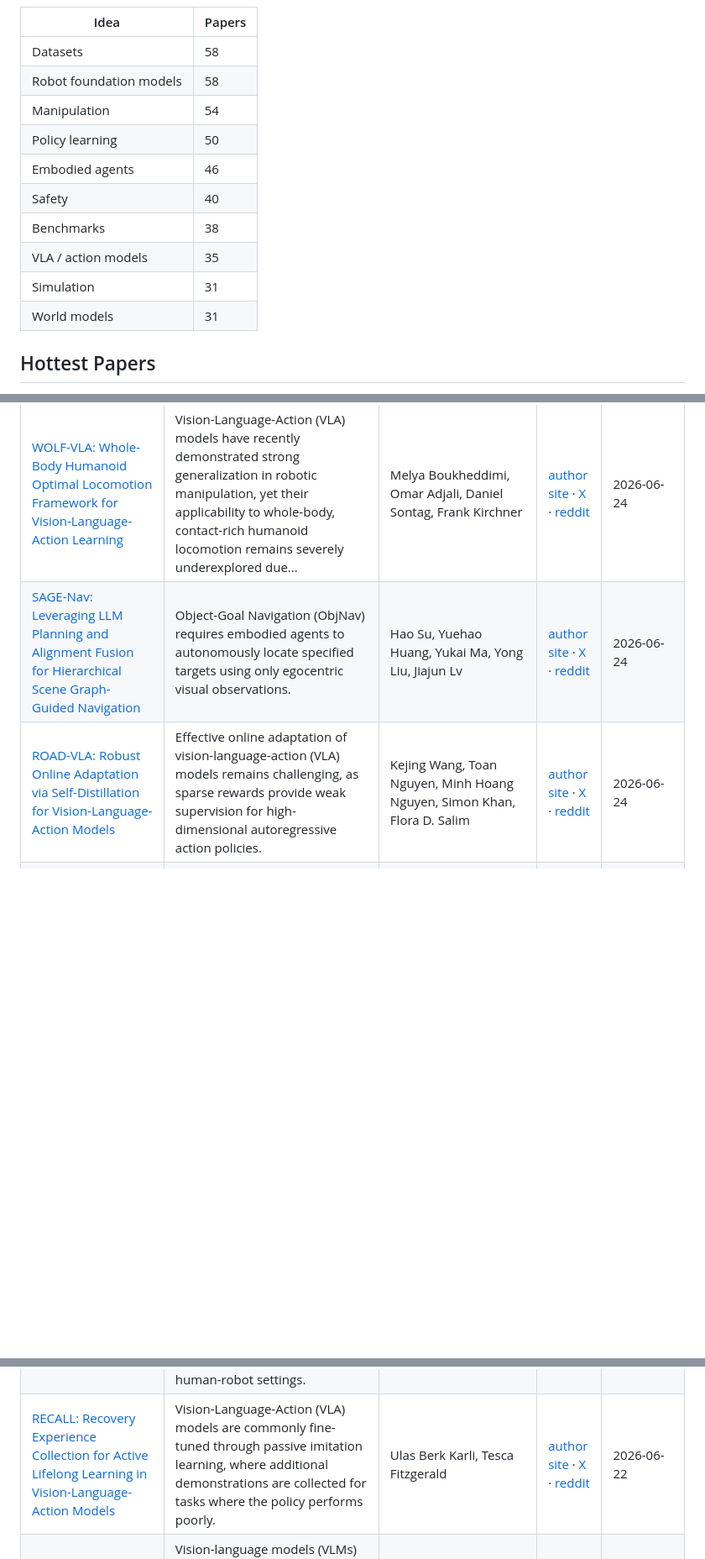
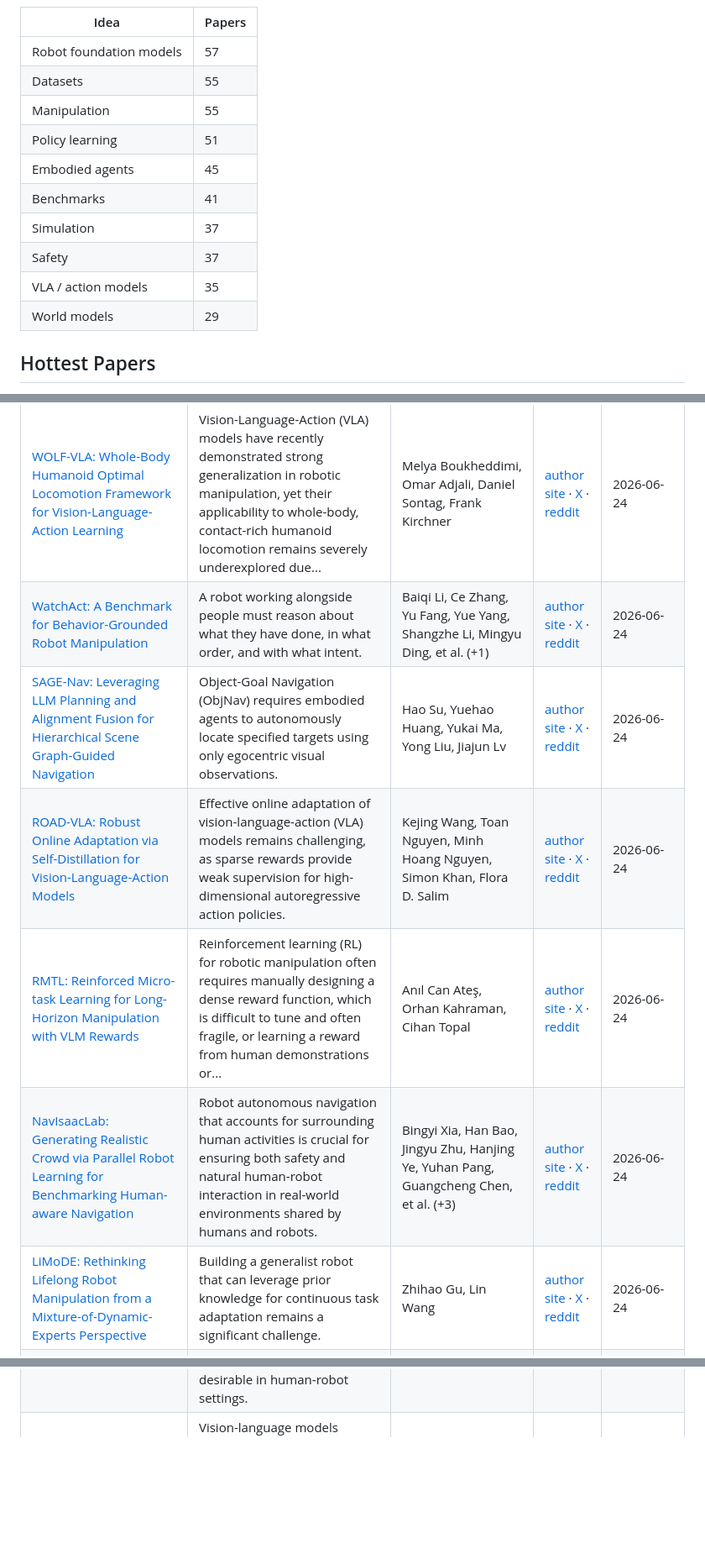
Before and after one commit to EvanLyu732/cursor, a Markdown page: README.md, 3 parts joined by grey strips. Shown at 84% size. Rendered like a GitHub page; blank space fills up the shorter version.

Commit message:
docs: update papers for june 26
Co-authored-by: EvanLyu732 <realevanlyu732@outlook.com>

```diff
--- a/README.md
+++ b/README.md
@@ -63,16 +63,16 @@ graph TD
 
 | Idea | Papers |
 | --- | --- |
-| Datasets | 58 |
-| Robot foundation models | 58 |
-| Manipulation | 54 |
-| Policy learning | 50 |
-| Embodied agents | 46 |
-| Safety | 40 |
-| Benchmarks | 38 |
+| Robot foundation models | 57 |
+| Datasets | 55 |
+| Manipulation | 55 |
+| Policy learning | 51 |
+| Embodied agents | 45 |
+| Benchmarks | 41 |
+| Simulation | 37 |
+| Safety | 37 |
 | VLA / action models | 35 |
-| Simulation | 31 |
-| World models | 31 |
+| World models | 29 |
 <!-- END AUTO-GENERATED: idea-graph -->
 
 ## Hottest Papers
@@ -114,6 +128,10 @@ Showing papers published from 2026-06-16 through 2026-06-25.
 | [WOLF-VLA: Whole-Body Humanoid Optimal Locomotion Framework for Vision-Language-Action Learning](https://arxiv.org/abs/2606.25591) | Vision-Language-Action (VLA) models have recently demonstrated strong generalization in robotic manipulation, yet their applicability to whole-body, contact-rich humanoid locomotion remains severely underexplored due... | Melya Boukheddimi, Omar Adjali, Daniel Sontag, Frank Kirchner | [author site](https://duckduckgo.com/?q=Melya+Boukheddimi+WOLF-VLA%3A+Whole-Body+Humanoid+Optimal+Locomotion+Framework+for+Vision-Language-Action+Learning+homepage) · [X](https://x.com/search?q=%22WOLF-VLA%3A+Whole-Body+Humanoid+Optimal+Locomotion+Framework+for+Vision-Language-Action+Learning%22) · [reddit](https://www.reddit.com/search/?q=%22WOLF-VLA%3A+Whole-Body+Humanoid+Optimal+Locomotion+Framework+for+Vision-Language-Action+Learning%22) | 2026-06-24 |
+| [WatchAct: A Benchmark for Behavior-Grounded Robot Manipulation](https://arxiv.org/abs/2606.26443) | A robot working alongside people must reason about what they have done, in what order, and with what intent. | Baiqi Li, Ce Zhang, Yu Fang, Yue Yang, Shangzhe Li, Mingyu Ding, et al. (+1) | [author site](https://duckduckgo.com/?q=Baiqi+Li+WatchAct%3A+A+Benchmark+for+Behavior-Grounded+Robot+Manipulation+homepage) · [X](https://x.com/search?q=%22WatchAct%3A+A+Benchmark+for+Behavior-Grounded+Robot+Manipulation%22) · [reddit](https://www.reddit.com/search/?q=%22WatchAct%3A+A+Benchmark+for+Behavior-Grounded+Robot+Manipulation%22) | 2026-06-24 |
 | [SAGE-Nav: Leveraging LLM Planning and Alignment Fusion for Hierarchical Scene Graph-Guided Navigation](https://arxiv.org/abs/2606.25497) | Object-Goal Navigation (ObjNav) requires embodied agents to autonomously locate specified targets using only egocentric visual observations. | Hao Su, Yuehao Huang, Yukai Ma, Yong Liu, Jiajun Lv | [author site](https://duckduckgo.com/?q=Hao+Su+SAGE-Nav%3A+Leveraging+LLM+Planning+and+Alignment+Fusion+for+Hierarchical+Scene+Graph-Guided+Navigation+homepage) · [X](https://x.com/search?q=%22SAGE-Nav%3A+Leveraging+LLM+Planning+and+Alignment+Fusion+for+Hierarchical+Scene+Graph-Guided+Navigation%22) · [reddit](https://www.reddit.com/search/?q=%22SAGE-Nav%3A+Leveraging+LLM+Planning+and+Alignment+Fusion+for+Hierarchical+Scene+Graph-Guided+Navigation%22) | 2026-06-24 |
 | [ROAD-VLA: Robust Online Adaptation via Self-Distillation for Vision-Language-Action Models](https://arxiv.org/abs/2606.25800) | Effective online adaptation of vision-language-action (VLA) models remains challenging, as sparse rewards provide weak supervision for high-dimensional autoregressive action policies. | Kejing Wang, Toan Nguyen, Minh Hoang Nguyen, Simon Khan, Flora D. Salim | [author site](https://duckduckgo.com/?q=Kejing+Wang+ROAD-VLA%3A+Robust+Online+Adaptation+via+Self-Distillation+for+Vision-Language-Action+Models+homepage) · [X](https://x.com/search?q=%22ROAD-VLA%3A+Robust+Online+Adaptation+via+Self-Distillation+for+Vision-Language-Action+Models%22) · [reddit](https://www.reddit.com/search/?q=%22ROAD-VLA%3A+Robust+Online+Adaptation+via+Self-Distillation+for+Vision-Language-Action+Models%22) | 2026-06-24 |
+| [RMTL: Reinforced Micro-task Learning for Long-Horizon Manipulation with VLM Rewards](https://arxiv.org/abs/2606.26175) | Reinforcement learning (RL) for robotic manipulation often requires manually designing a dense reward function, which is difficult to tune and often fragile, or learning a reward from human demonstrations or... | Anıl Can Ateş, Orhan Kahraman, Cihan Topal | [author site](https://duckduckgo.com/?q=An%C4%B1l+Can+Ate%C5%9F+RMTL%3A+Reinforced+Micro-task+Learning+for+Long-Horizon+Manipulation+with+VLM+Rewards+homepage) · [X](https://x.com/search?q=%22RMTL%3A+Reinforced+Micro-task+Learning+for+Long-Horizon+Manipulation+with+VLM+Rewards%22) · [reddit](https://www.reddit.com/search/?q=%22RMTL%3A+Reinforced+Micro-task+Learning+for+Long-Horizon+Manipulation+with+VLM+Rewards%22) | 2026-06-24 |
+| [NavIsaacLab: Generating Realistic Crowd via Parallel Robot Learning for Benchmarking Human-aware Navigation](https://arxiv.org/abs/2606.26265) | Robot autonomous navigation that accounts for surrounding human activities is crucial for ensuring both safety and natural human-robot interaction in real-world environments shared by humans and robots. | Bingyi Xia, Han Bao, Jingyu Zhu, Hanjing Ye, Yuhan Pang, Guangcheng Chen, et al. (+3) | [author site](https://duckduckgo.com/?q=Bingyi+Xia+NavIsaacLab%3A+Generating+Realistic+Crowd+via+Parallel+Robot+Learning+for+Benchmarking+Human-aware+Navigation+homepage) · [X](https://x.com/search?q=%22NavIsaacLab%3A+Generating+Realistic+Crowd+via+Parallel+Robot+Learning+for+Benchmarking+Human-aware+Navigation%22) · [reddit](https://www.reddit.com/search/?q=%22NavIsaacLab%3A+Generating+Realistic+Crowd+via+Parallel+Robot+Learning+for+Benchmarking+Human-aware+Navigation%22) | 2026-06-24 |
+| [LiMoDE: Rethinking Lifelong Robot Manipulation from a Mixture-of-Dynamic-Experts Perspective](https://arxiv.org/abs/2606.26183) | Building a generalist robot that can leverage prior knowledge for continuous task adaptation remains a significant challenge. | Zhihao Gu, Lin Wang | [author site](https://duckduckgo.com/?q=Zhihao+Gu+LiMoDE%3A+Rethinking+Lifelong+Robot+Manipulation+from+a+Mixture-of-Dynamic-Experts+Perspective+homepage) · [X](https://x.com/search?q=%22LiMoDE%3A+Rethinking+Lifelong+Robot+Manipulation+from+a+Mixture-of-Dynamic-Experts+Perspective%22) · [reddit](https://www.reddit.com/search/?q=%22LiMoDE%3A+Rethinking+Lifelong+Robot+Manipulation+from+a+Mixture-of-Dynamic-Experts+Perspective%22) | 2026-06-24 |
 | [Learning Action Priors for Cross-embodiment Robot Manipulation](https://arxiv.org/abs/2606.26095) | Most Vision-Language-Action (VLA) models build on a Vision-Language Model (VLM) backbone by attaching an action module and optimizing the full policy jointly. | Dong Jing, Tianqi Zhang, Jiaqi Liu, Jinman Zhao, Zelong Sun, Li Erran Li, et al. (+2) | [author site](https://duckduckgo.com/?q=Dong+Jing+Learning+Action+Priors+for+Cross-embodiment+Robot+Manipulation+homepage) · [X](https://x.com/search?q=%22Learning+Action+Priors+for+Cross-embodiment+Robot+Manipulation%22) · [reddit](https://www.reddit.com/search/?q=%22Learning+Action+Priors+for+Cross-embodiment+Robot+Manipulation%22) | 2026-06-24 |
 | [In-Context World Modeling for Robotic Control](https://arxiv.org/abs/2606.26025) | Modern Vision-Language-Action (VLA) models often fail to generalize to novel setups, such as altered camera viewpoints or robot morphologies, because they are typically conditioned only on current observations and... | Siyin Wang, Junhao Shi, Senyu Fei, Zhaoyang Fu, Li Ji, Jingjing Gong, et al. (+1) | [author site](https://duckduckgo.com/?q=Siyin+Wang+In-Context+World+Modeling+for+Robotic+Control+homepage) · [X](https://x.com/search?q=%22In-Context+World+Modeling+for+Robotic+Control%22) · [reddit](https://www.reddit.com/search/?q=%22In-Context+World+Modeling+for+Robotic+Control%22) | 2026-06-24 |
 | [ForceBand: Learning Forceful Manipulation with sEMG](https://arxiv.org/abs/2606.26093) | Human demonstrations are a scalable data source for learning robot manipulation policies. | Botao He, Zhi Wang, Linna Kuang, Ishaan Ghosh, Jitendra Malik, Cornelia Fermuller, et al. (+5) | [author site](https://duckduckgo.com/?q=Botao+He+ForceBand%3A+Learning+Forceful+Manipulation+with+sEMG+homepage) · [X](https://x.com/search?q=%22ForceBand%3A+Learning+Forceful+Manipulation+with+sEMG%22) · [reddit](https://www.reddit.com/search/?q=%22ForceBand%3A+Learning+Forceful+Manipulation+with+sEMG%22) | 2026-06-24 |
@@ -143,7 +161,6 @@ Showing papers published from 2026-06-16 through 2026-06-25.
 | [Verifiable Foundation Models for Robot Safety](https://arxiv.org/abs/2606.23754) | Deploying foundation models for robot control raises a central challenge: the expressive power that enables rich, multimodal perception also makes these models opaque and difficult to analyze formally, rendering them... | Davide Corsi, Kyungmin Kim, Roy Fox | [author site](https://duckduckgo.com/?q=Davide+Corsi+Verifiable+Foundation+Models+for+Robot+Safety+homepage) · [X](https://x.com/search?q=%22Verifiable+Foundation+Models+for+Robot+Safety%22) · [reddit](https://www.reddit.com/search/?q=%22Verifiable+Foundation+Models+for+Robot+Safety%22) | 2026-06-22 |
 | [TSD: A Physics-Inspired Trajectory Saliency Detector for Efficient Imitation Learning](https://arxiv.org/abs/2606.23371) | For imitation learning in robotic manipulation, high data collection costs result in the scarcity of high quality data. | Yiming Zhao, Gongrui Ma, Qingkai Li, Mingguo Zhao | [author site](https://duckduckgo.com/?q=Yiming+Zhao+TSD%3A+A+Physics-Inspired+Trajectory+Saliency+Detector+for+Efficient+Imitation+Learning+homepage) · [X](https://x.com/search?q=%22TSD%3A+A+Physics-Inspired+Trajectory+Saliency+Detector+for+Efficient+Imitation+Learning%22) · [reddit](https://www.reddit.com/search/?q=%22TSD%3A+A+Physics-Inspired+Trajectory+Saliency+Detector+for+Efficient+Imitation+Learning%22) | 2026-06-22 |
 | [Temporal Logic Guidance for Action-Only Diffusion Policies with World Models](https://arxiv.org/abs/2606.22729) | Diffusion policies enable multimodal robot behavior but offer limited ability to choose among behavior modes at inference time, even though such control is desirable in human-robot settings. | Moritz Zoellner, Anastasios Manganaris, Rohan Paleja | [author site](https://duckduckgo.com/?q=Moritz+Zoellner+Temporal+Logic+Guidance+for+Action-Only+Diffusion+Policies+with+World+Models+homepage) · [X](https://x.com/search?q=%22Temporal+Logic+Guidance+for+Action-Only+Diffusion+Policies+with+World+Models%22) · [reddit](https://www.reddit.com/search/?q=%22Temporal+Logic+Guidance+for+Action-Only+Diffusion+Policies+with+World+Models%22) | 2026-06-22 |
-| [RECALL: Recovery Experience Collection for Active Lifelong Learning in Vision-Language-Action Models](https://arxiv.org/abs/2606.23617) | Vision-Language-Action (VLA) models are commonly fine-tuned through passive imitation learning, where additional demonstrations are collected for tasks where the policy performs poorly. | Ulas Berk Karli, Tesca Fitzgerald | [author site](https://duckduckgo.com/?q=Ulas+Berk+Karli+RECALL%3A+Recovery+Experience+Collection+for+Active+Lifelong+Learning+in+Vision-Language-Action+Models+homepage) · [X](https://x.com/search?q=%22RECALL%3A+Recovery+Experience+Collection+for+Active+Lifelong+Learning+in+Vision-Language-Action+Models%22) · [reddit](https://www.reddit.com/search/?q=%22RECALL%3A+Recovery+Experience+Collection+for+Active+Lifelong+Learning+in+Vision-Language-Action+Models%22) | 2026-06-22 |
 | [REALM: A Unified Red-Teaming Benchmark for Physical-World VLMs](https://arxiv.org/abs/2606.23892) | Vision-language models (VLMs) are increasingly used as perception-reasoning backbones for embodied intelligence in safety-critical physical systems, where perception or reasoning errors can lead to unsafe decisions or... | Yifei Zhao, Qian Lou, Mengxin Zheng | [author site](https://duckduckgo.com/?q=Yifei+Zhao+REALM%3A+A+Unified+Red-Teaming+Benchmark+for+Physical-World+VLMs+homepage) · [X](https://x.com/search?q=%22REALM%3A+A+Unified+Red-Teaming+Benchmark+for+Physical-World+VLMs%22) · [reddit](https://www.reddit.com/search/?q=%22REALM%3A+A+Unified+Red-Teaming+Benchmark+for+Physical-World+VLMs%22) | 2026-06-22 |
 | [P-JEPA: Procedural Video Representation Learning via Joint Embedding Predictive Architecture](https://arxiv.org/abs/2606.23256) | The increasing maturity of embodied AI platforms has driven a growing interest in procedural video representation learning to support intelligent assistance systems for complex, multi-step tasks. | Felix Tristram, Stefano Gasperini, Benjamin Killeen, Marcel Walch, Christian Benz, Nassir Navab, et al. (+1) | [author site](https://duckduckgo.com/?q=Felix+Tristram+P-JEPA%3A+Procedural+Video+Representation+Learning+via+Joint+Embedding+Predictive+Architecture+homepage) · [X](https://x.com/search?q=%22P-JEPA%3A+Procedural+Video+Representation+Learning+via+Joint+Embedding+Predictive+Architecture%22) · [reddit](https://www.reddit.com/search/?q=%22P-JEPA%3A+Procedural+Video+Representation+Learning+via+Joint+Embedding+Predictive+Architecture%22) | 2026-06-22 |
 | [LIBERO-Safety: A Comprehensive Benchmark for Physical and Semantic Safety in Vision-Language-Action Models](https://arxiv.org/abs/2606.23686) | Despite the impressive manipulation capabilities of Vision-Language-Action (VLA) models, their operational safety under strict constraints remains largely unverified. | Rongxu Cui, Zongzheng Zhang, Jingrui Pang, Haohan Chi, Jinbang Guo, Saining Zhang, et al. (+8) | [author site](https://duckduckgo.com/?q=Rongxu+Cui+LIBERO-Safety%3A+A+Comprehensive+Benchmark+for+Physical+and+Semantic+Safety+in+Vision-Language-Action+Models+homepage) · [X](https://x.com/search?q=%22LIBERO-Safety%3A+A+Comprehensive+Benchmark+for+Physical+and+Semantic+Safety+in+Vision-Language-Action+Models%22) · [reddit](https://www.reddit.com/search/?q=%22LIBERO-Safety%3A+A+Comprehensive+Benchmark+for+Physical+and+Semantic+Safety+in+Vision-Language-Action+Models%22) | 2026-06-22 |
```
Also changed, not shown: other parts of README.md (+48 -57 lines).
